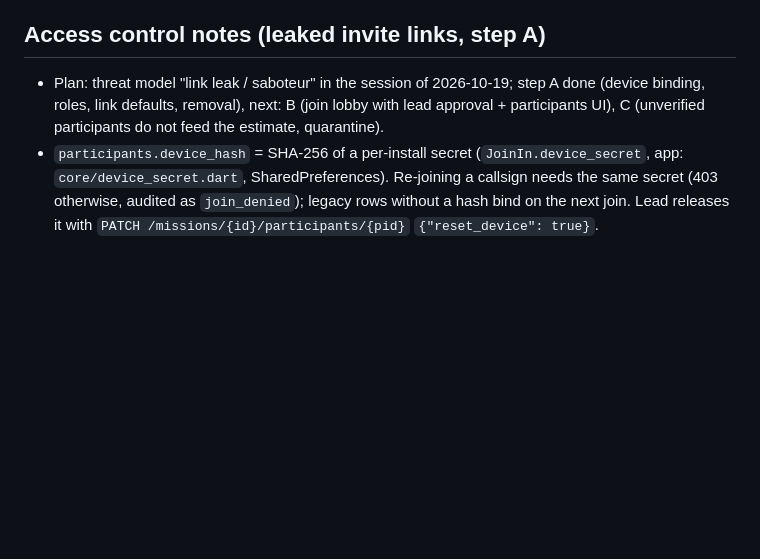
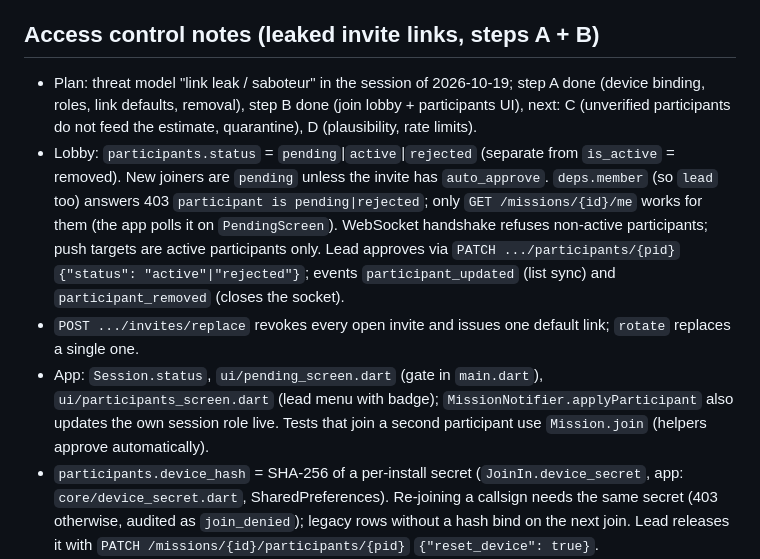
Before and after one commit to ceotjoe/FoxGrid, a Markdown page: CLAUDE.md, the part around the change. Drawn GitHub-style; blank space fills up the shorter version.

Commit message:
docs: describe the join approval flow
Co-Authored-By: Claude Sonnet 5.5 <noreply@anthropic.com>

```diff
--- a/CLAUDE.md
+++ b/CLAUDE.md
@@ -161,9 +161,16 @@ cd backend && uv run alembic revision --autogenerate -m "..."   # needs FOXGRID_
   estimate's `rssi` fit (p0, n, offsets) and +-residual bands; filter toggle `showRings`. The calibration offset is not known to the app,
   so rings use only the estimated offset.
 
-## Access control notes (leaked invite links, step A)
+## Access control notes (leaked invite links, steps A + B)
 - Plan: threat model "link leak / saboteur" in the session of 2026-10-19; step A done (device binding, roles, link defaults, removal),
-  next: B (join lobby with lead approval + participants UI), C (unverified participants do not feed the estimate, quarantine).
+  step B done (join lobby + participants UI), next: C (unverified participants do not feed the estimate, quarantine), D (plausibility, rate limits).
+- Lobby: `participants.status` = `pending`|`active`|`rejected` (separate from `is_active` = removed). New joiners are `pending` unless the invite has
+  `auto_approve`. `deps.member` (so `lead` too) answers 403 `participant is pending|rejected`; only `GET /missions/{id}/me` works for them (the app
+  polls it on `PendingScreen`). WebSocket handshake refuses non-active participants; push targets are active participants only.
+  Lead approves via `PATCH .../participants/{pid}` `{"status": "active"|"rejected"}`; events `participant_updated` (list sync) and `participant_removed` (closes the socket).
+- `POST .../invites/replace` revokes every open invite and issues one default link; `rotate` replaces a single one.
+- App: `Session.status`, `ui/pending_screen.dart` (gate in `main.dart`), `ui/participants_screen.dart` (lead menu with badge); `MissionNotifier.applyParticipant`
+  also updates the own session role live. Tests that join a second participant use `Mission.join` (helpers approve automatically).
 - `participants.device_hash` = SHA-256 of a per-install secret (`JoinIn.device_secret`, app: `core/device_secret.dart`, SharedPreferences).
   Re-joining a callsign needs the same secret (403 otherwise, audited as `join_denied`); legacy rows without a hash bind on the next join.
   Lead releases it with `PATCH /missions/{id}/participants/{pid}` `{"reset_device": true}`.
```
Also changed, not shown: README.md (+9 -1 lines).
